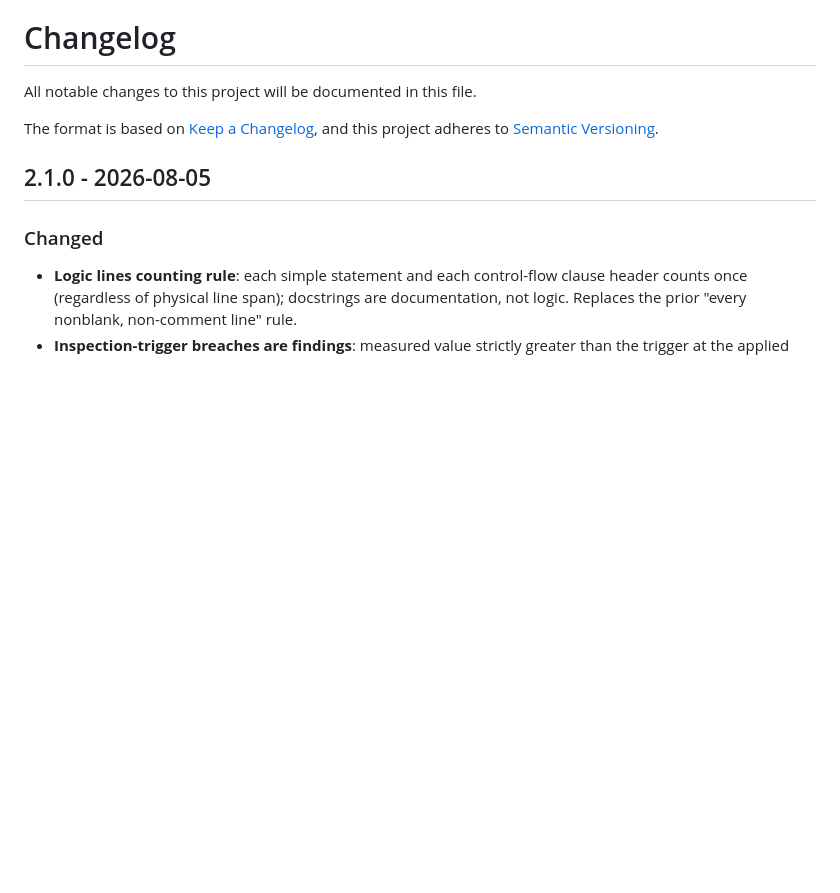
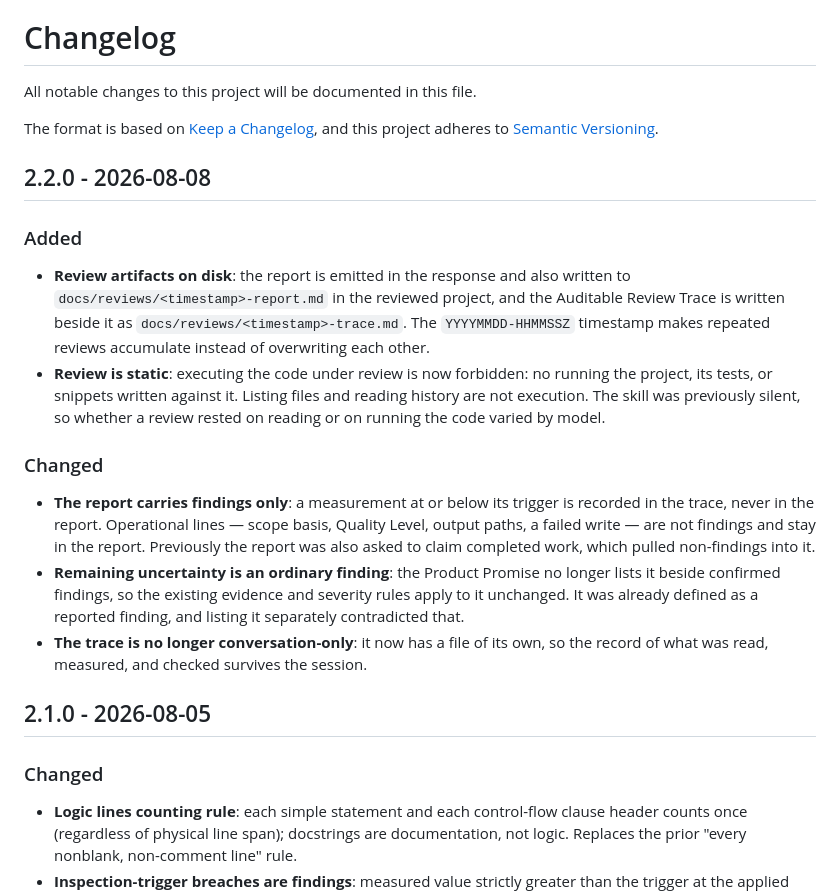
Before and after one commit to Zhen-Bo/pragmatic-clean-code-reviewer, a Markdown page: CHANGELOG.md, the part around the change. GitHub-like rendering; blank space fills up the shorter version.

```diff
--- a/CHANGELOG.md
+++ b/CHANGELOG.md
@@ -4,6 +4,19 @@ All notable changes to this project will be documented in this file.
 
 The format is based on [Keep a Changelog](https://keepachangelog.com/en/1.1.0/),
 and this project adheres to [Semantic Versioning](https://semver.org/spec/v2.0.0.html).
+
+## 2.2.0 - 2026-08-08
+
+### Added
+
+- **Review artifacts on disk**: the report is emitted in the response and also written to `docs/reviews/<timestamp>-report.md` in the reviewed project, and the Auditable Review Trace is written beside it as `docs/reviews/<timestamp>-trace.md`. The `YYYYMMDD-HHMMSSZ` timestamp makes repeated reviews accumulate instead of overwriting each other.
+- **Review is static**: executing the code under review is now forbidden: no running the project, its tests, or snippets written against it. Listing files and reading history are not execution. The skill was previously silent, so whether a review rested on reading or on running the code varied by model.
+
+### Changed
+
+- **The report carries findings only**: a measurement at or below its trigger is recorded in the trace, never in the report. Operational lines — scope basis, Quality Level, output paths, a failed write — are not findings and stay in the report. Previously the report was also asked to claim completed work, which pulled non-findings into it.
+- **Remaining uncertainty is an ordinary finding**: the Product Promise no longer lists it beside confirmed findings, so the existing evidence and severity rules apply to it unchanged. It was already defined as a reported finding, and listing it separately contradicted that.
+- **The trace is no longer conversation-only**: it now has a file of its own, so the record of what was read, measured, and checked survives the session.
 
 ## 2.1.0 - 2026-08-05
 
```
Also changed, not shown: README.md (+7 -1 lines), SKILL.md (+8 -3 lines).
